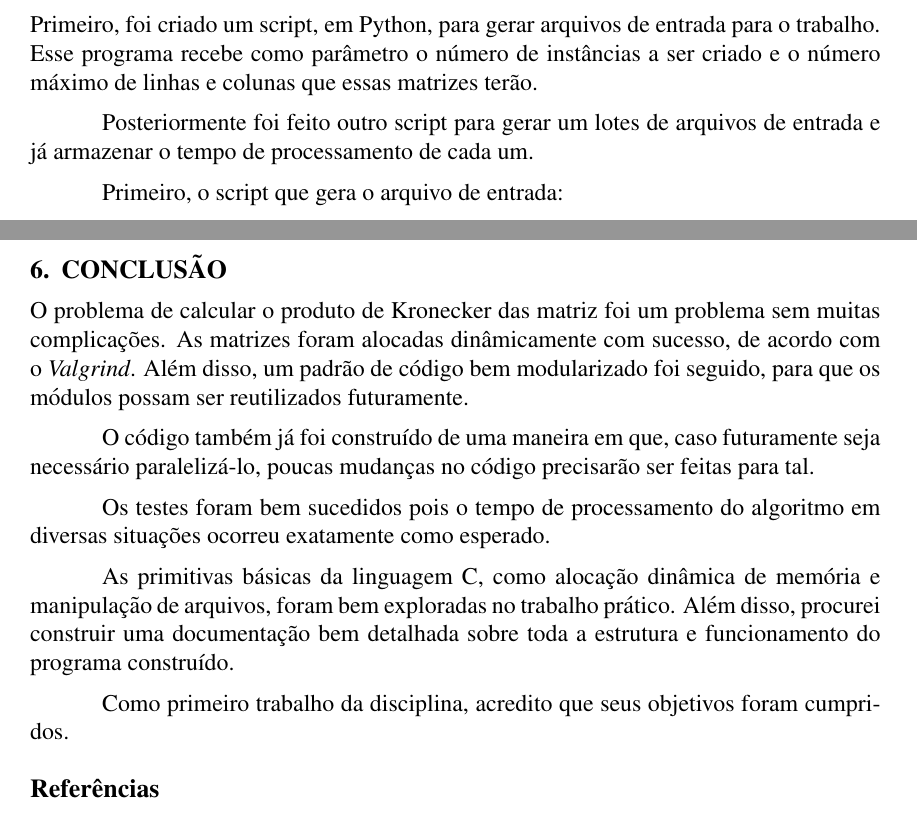
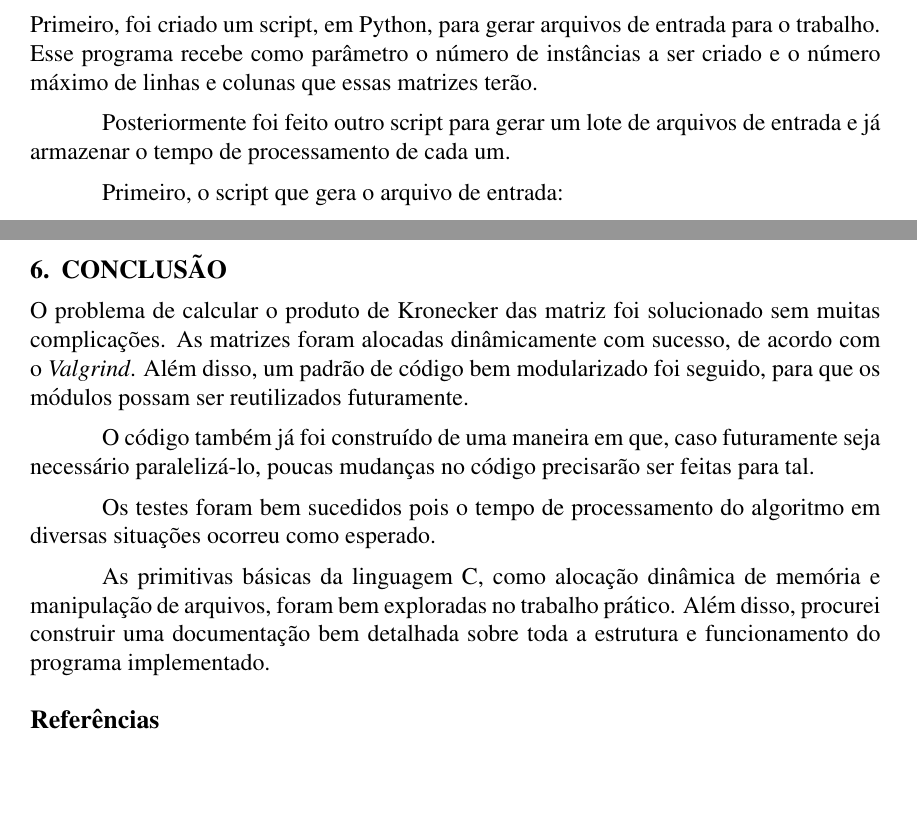
Before and after one commit to SandroMiccoli/AEDS3-TP0, a LaTeX document (doc/tp0.tex): two parts of pages 5 and 9 of 9, joined at a grey line, cut so that both start at the same text, the shorter picture padded with empty space. The pictures show the PDF file tp0Documentacao SandroMiccoli.pdf that the author committed with the source; the source files are stored in an older character set and shown here as Unicode.

Commit message:
Documentação Versão Final

```diff
--- a/doc/tp0.tex
+++ b/doc/tp0.tex
@@ -293,7 +293,7 @@ Foram gerados arquivos de vários tipos para testar, depois foi usado o comando
 \subsection{Scripts}
 Primeiro, foi criado um script, em Python, para gerar arquivos de entrada para o trabalho. Esse programa recebe como parâmetro o número de instâncias a ser criado e o número máximo de linhas e colunas que essas matrizes terão.
 
-Posteriormente foi feito outro script para gerar um lotes de arquivos de entrada e já armazenar o tempo de processamento de cada um.
+Posteriormente foi feito outro script para gerar um lote de arquivos de entrada e já armazenar o tempo de processamento de cada um.
 
 Primeiro, o script que gera o arquivo de entrada:\\
 
@@ -392,15 +392,13 @@ No primeiro, Figura \ref{linhas}, fixamos as colunas das matrizes em $10$ e vari
 \section{CONCLUSÃO}
 \label{conclusao}
 
-	O problema de calcular o produto de Kronecker das matriz foi um problema sem muitas complicações. As matrizes foram alocadas dinâmicamente com sucesso, de acordo com o \textit{Valgrind}. Além disso, um padrão de código bem modularizado foi seguido, para que os módulos possam ser reutilizados futuramente.
+	O problema de calcular o produto de Kronecker das matriz foi solucionado sem muitas complicações. As matrizes foram alocadas dinâmicamente com sucesso, de acordo com o \textit{Valgrind}. Além disso, um padrão de código bem modularizado foi seguido, para que os módulos possam ser reutilizados futuramente.
 
 	O código também já foi construído de uma maneira em que, caso futuramente seja necessário paralelizá-lo, poucas mudanças no código precisarão ser feitas para tal.
 
-	Os testes foram bem sucedidos pois o tempo de processamento do algoritmo em diversas situações ocorreu exatamente como esperado.
+	Os testes foram bem sucedidos pois o tempo de processamento do algoritmo em diversas situações ocorreu como esperado.
 
-	As primitivas básicas da linguagem C, como alocação dinâmica de memória e manipulação de arquivos, foram bem exploradas no trabalho prático. Além disso, procurei construir uma documentação bem detalhada sobre toda a estrutura e funcionamento do programa construído.
-
-	Como primeiro trabalho da disciplina, acredito que seus objetivos foram cumpridos.
+	As primitivas básicas da linguagem C, como alocação dinâmica de memória e manipulação de arquivos, foram bem exploradas no trabalho prático. Além disso, procurei construir uma documentação bem detalhada sobre toda a estrutura e funcionamento do programa implementado.
 
 \bibliographystyle{sbc}
 \bibliography{tp0}
```
Also changed, not shown: tp0Documentacao SandroMiccoli.pdf, doc/tp0.tex (2 more changed lines).
